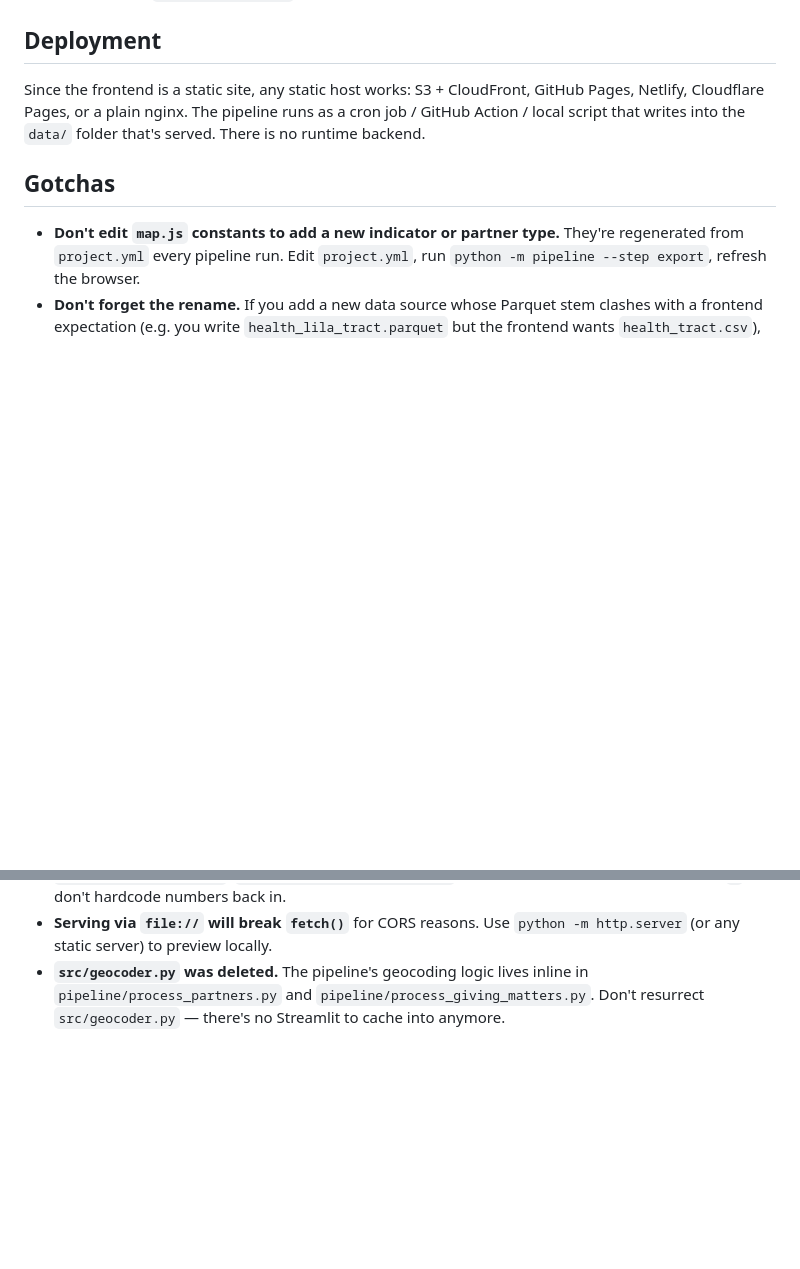
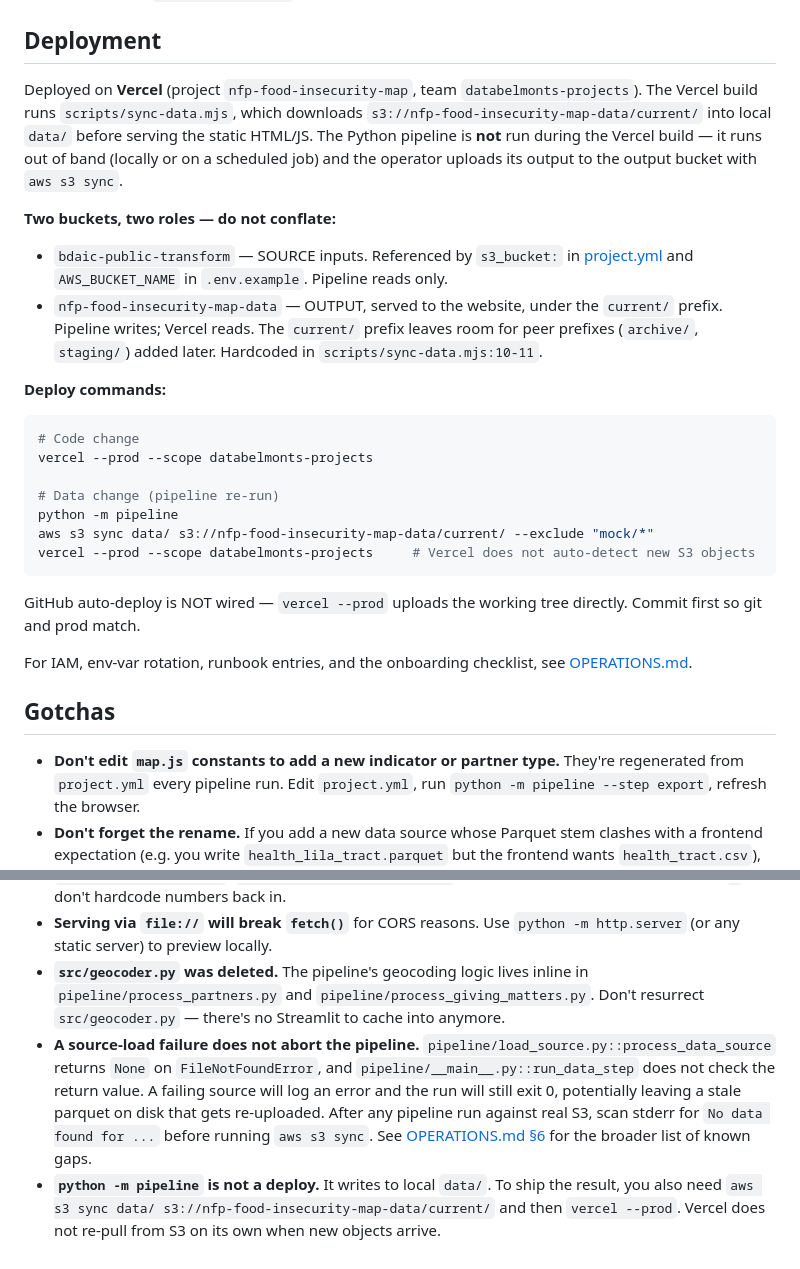
Before and after one commit to Belmont-Data-Collaborative/nfp-food-insecurity-map, a Markdown page: CLAUDE.md, 2 parts joined by grey strips. Drawn GitHub-style; blank space fills up the shorter version.

````diff
--- a/CLAUDE.md
+++ b/CLAUDE.md
@@ -126,7 +126,26 @@ Both point GeoJSONs use the same property keys (`partner_name`, `partner_type`)
 
 ## Deployment
 
-Since the frontend is a static site, any static host works: S3 + CloudFront, GitHub Pages, Netlify, Cloudflare Pages, or a plain nginx. The pipeline runs as a cron job / GitHub Action / local script that writes into the `data/` folder that's served. There is no runtime backend.
+Deployed on **Vercel** (project `nfp-food-insecurity-map`, team `databelmonts-projects`). The Vercel build runs `scripts/sync-data.mjs`, which downloads `s3://nfp-food-insecurity-map-data/current/` into local `data/` before serving the static HTML/JS. The Python pipeline is **not** run during the Vercel build — it runs out of band (locally or on a scheduled job) and the operator uploads its output to the output bucket with `aws s3 sync`.
+
+**Two buckets, two roles — do not conflate:**
+- `bdaic-public-transform` — SOURCE inputs. Referenced by `s3_bucket:` in [project.yml](project.yml) and `AWS_BUCKET_NAME` in `.env.example`. Pipeline reads only.
+- `nfp-food-insecurity-map-data` — OUTPUT, served to the website, under the `current/` prefix. Pipeline writes; Vercel reads. The `current/` prefix leaves room for peer prefixes (`archive/`, `staging/`) added later. Hardcoded in `scripts/sync-data.mjs:10-11`.
+
+**Deploy commands:**
+```bash
+# Code change
+vercel --prod --scope databelmonts-projects
+
+# Data change (pipeline re-run)
+python -m pipeline
+aws s3 sync data/ s3://nfp-food-insecurity-map-data/current/ --exclude "mock/*"
+vercel --prod --scope databelmonts-projects     # Vercel does not auto-detect new S3 objects
+```
+
+GitHub auto-deploy is NOT wired — `vercel --prod` uploads the working tree directly. Commit first so git and prod match.
+
+For IAM, env-var rotation, runbook entries, and the onboarding checklist, see [OPERATIONS.md](OPERATIONS.md).
 
 ## Gotchas
 
@@ -135,3 +154,5 @@ Since the frontend is a static site, any static host works: S3 + CloudFront, Git
 - **`index.html` computes its stats dynamically** from `data/config.json`, `data/tracts.geojson`, `data/partners.geojson`, `data/giving_matters.geojson`. If a file is missing, the counter shows `—`; don't hardcode numbers back in.
 - **Serving via `file://` will break `fetch()`** for CORS reasons. Use `python -m http.server` (or any static server) to preview locally.
 - **`src/geocoder.py` was deleted.** The pipeline's geocoding logic lives inline in `pipeline/process_partners.py` and `pipeline/process_giving_matters.py`. Don't resurrect `src/geocoder.py` — there's no Streamlit to cache into anymore.
+- **A source-load failure does not abort the pipeline.** `pipeline/load_source.py::process_data_source` returns `None` on `FileNotFoundError`, and `pipeline/__main__.py::run_data_step` does not check the return value. A failing source will log an error and the run will still exit 0, potentially leaving a stale parquet on disk that gets re-uploaded. After any pipeline run against real S3, scan stderr for `No data found for ...` before running `aws s3 sync`. See [OPERATIONS.md §6](OPERATIONS.md) for the broader list of known gaps.
+- **`python -m pipeline` is not a deploy.** It writes to local `data/`. To ship the result, you also need `aws s3 sync data/ s3://nfp-food-insecurity-map-data/current/` and then `vercel --prod`. Vercel does not re-pull from S3 on its own when new objects arrive.
````
Also changed, not shown: OPERATIONS.md (added, +245 -0 lines).
